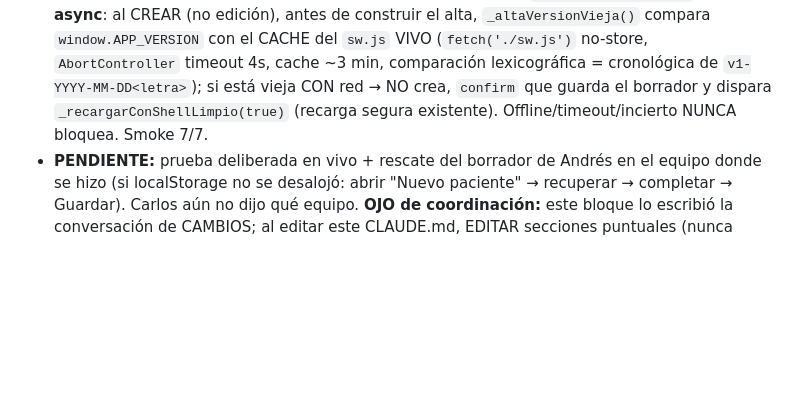
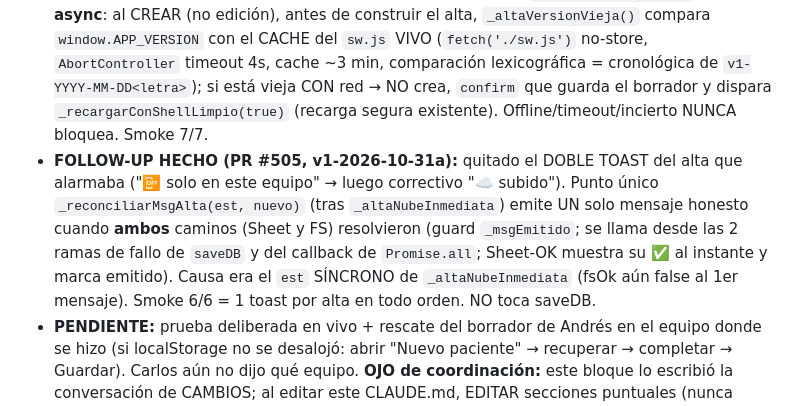
Before and after one commit to clinicasinergiaqro/Clinica-Fisio, a Markdown page: CLAUDE.md, the part around the change. Rendered like a GitHub page; blank space fills up the shorter version.

Commit message:
docs(memoria): marcar hecho el fix del doble toast del alta (PR #505, v1-2026-10-31a) (#506)
Claude-Session: https://claude.ai/code/session_011A3VWwK8XKnQEpMgfi1q3o

Co-authored-by: Claude <noreply@anthropic.com>

```diff
--- a/CLAUDE.md
+++ b/CLAUDE.md
@@ -292,6 +292,7 @@ Raíz del 4º caso (Andrés Patricio González Castro, 29-oct): NO fue deploy ni
 - **CANDADO #3 (PR #501, v1-2026-10-30j):** anti-clobber de fusión (raíz profunda de Ana Lucía/María Diana "se ve en blanco"). En `loadFromCloud` PIEZA 4 (rama "lo local gana por recencia"), un **cascarón local VACÍO** (clínicos en blanco o con solo los defaults del alta: "Pendiente"/"No evaluado"/"Ninguna"/"No especificado") con `updatedAt` más nuevo YA NO pisa un registro de nube con datos. Helper `_esCascaronVacio` (default-aware vía `_clinVacioODef`/`_esStrVaciaODefault` + `_CLIN_DEFAULTS`; NO toca `_clinicoVacio` que usa el anti-clobber de saveDB; CONSERVADOR: ante cualquier contenido real o error → NO vacío, nunca descarta datos). Si local vacío vs nube con datos → gana la nube (y re-une media/SOAP/consent locales que no estén en la nube). Smoke 8/8.
 - **CANDADO #2 (PR #502, v1-2026-10-30k):** reforzar `ALTAS_SIN_SUBIR`. **Banner ROJO persistente en `renderAgenda`** que NOMBRA al/los paciente(s) nuevo(s) sin subir (lee `ALTAS_SIN_SUBIR`, sobrevive recargas, se muestra si >30s sin confirmar). `_vigilarAltasSinSubir` ahora corre TAMBIÉN offline (se llama antes del `if(!navigator.onLine) return` de `sincronizarPendientes` — antes quedaba después). `_altaPendienteAdd` por DEFECTO al crear el alta (se limpia al confirmar Sheet O FS; ambas rutas ya llaman `_altaPendienteDel`). `loadFromCloud` rescata de `__pts_backup__` IDB aunque `getPacientes` venga VACÍO y localStorage desalojado (antes gateado por `if(d.length>0)`).
 - **CANDADO #4 (PR #503, v1-2026-10-30l):** guard de versión vieja (cierra el 2º asesino: iPad iOS con PWA cacheada vieja crea altas por ruta sin candados). `guardarNuevoPaciente` ahora **async**: al CREAR (no edición), antes de construir el alta, `_altaVersionVieja()` compara `window.APP_VERSION` con el CACHE del `sw.js` VIVO (`fetch('./sw.js')` no-store, `AbortController` timeout 4s, cache ~3 min, comparación lexicográfica = cronológica de `v1-YYYY-MM-DD<letra>`); si está vieja CON red → NO crea, `confirm` que guarda el borrador y dispara `_recargarConShellLimpio(true)` (recarga segura existente). Offline/timeout/incierto NUNCA bloquea. Smoke 7/7.
+- **FOLLOW-UP HECHO (PR #505, v1-2026-10-31a):** quitado el DOBLE TOAST del alta que alarmaba ("📴 solo en este equipo" → luego correctivo "☁️ subido"). Punto único `_reconciliarMsgAlta(est, nuevo)` (tras `_altaNubeInmediata`) emite UN solo mensaje honesto cuando **ambos** caminos (Sheet y FS) resolvieron (guard `_msgEmitido`; se llama desde las 2 ramas de fallo de `saveDB` y del callback de `Promise.all`; Sheet-OK muestra su ✅ al instante y marca emitido). Causa era el `est` SÍNCRONO de `_altaNubeInmediata` (fsOk aún false al 1er mensaje). Smoke 6/6 = 1 toast por alta en todo orden. NO toca saveDB.
 - **PENDIENTE:** prueba deliberada en vivo + rescate del borrador de Andrés en el equipo donde se hizo (si localStorage no se desalojó: abrir "Nuevo paciente" → recuperar → completar → Guardar). Carlos aún no dijo qué equipo. **OJO de coordinación:** este bloque lo escribió la conversación de CAMBIOS; al editar este CLAUDE.md, EDITAR secciones puntuales (nunca reescribir el archivo entero).
 
 ## ✅ DEPLOY A FIREBASE HOSTING — RESUELTO (2026-10-30); historial del incidente abajo
```
